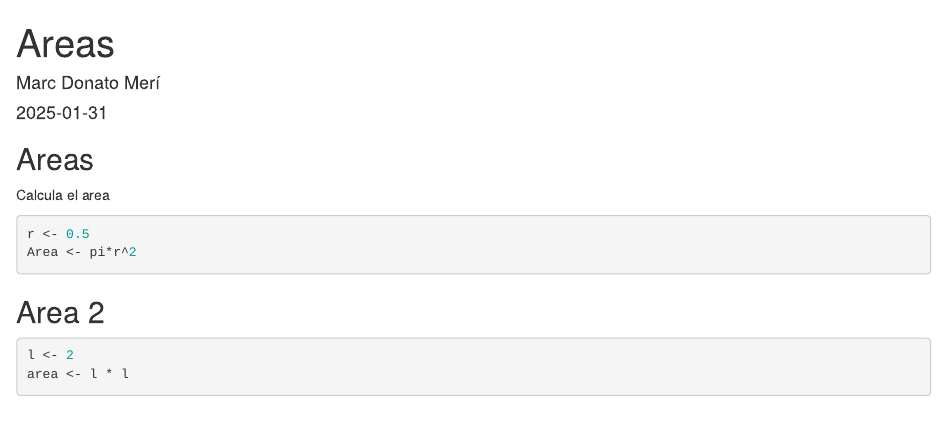
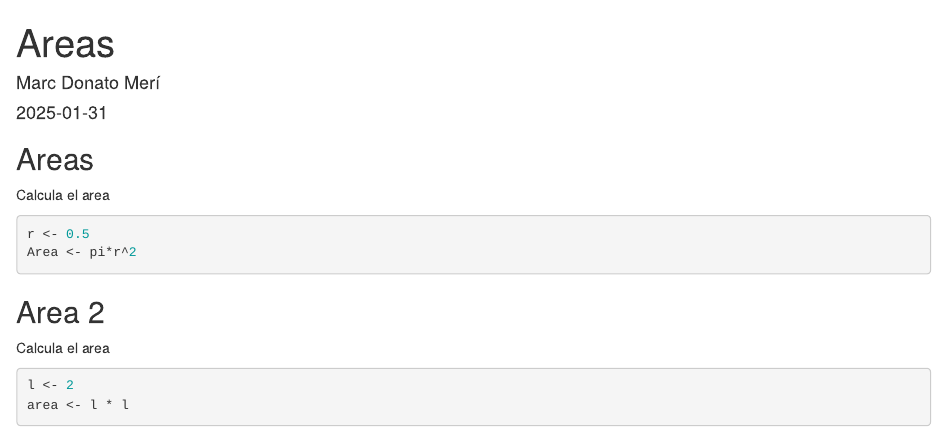
Before and after one commit to marcdome/EjemploControlVersiones, an R Markdown document (Areas.Rmd): the page in a window 1100 px wide, from its top. Rendered offline with R 4.5, knitr and Pandoc, with nearby package versions.

Commit message:
mensaje faltante

````diff
--- a/Areas.Rmd
+++ b/Areas.Rmd
@@ -20,6 +20,9 @@ Area <- pi*r^2
 
 
 ## Area 2
+
+Calcula el area
+
 ```{r}
 l <- 2
 area <- l * l
````
